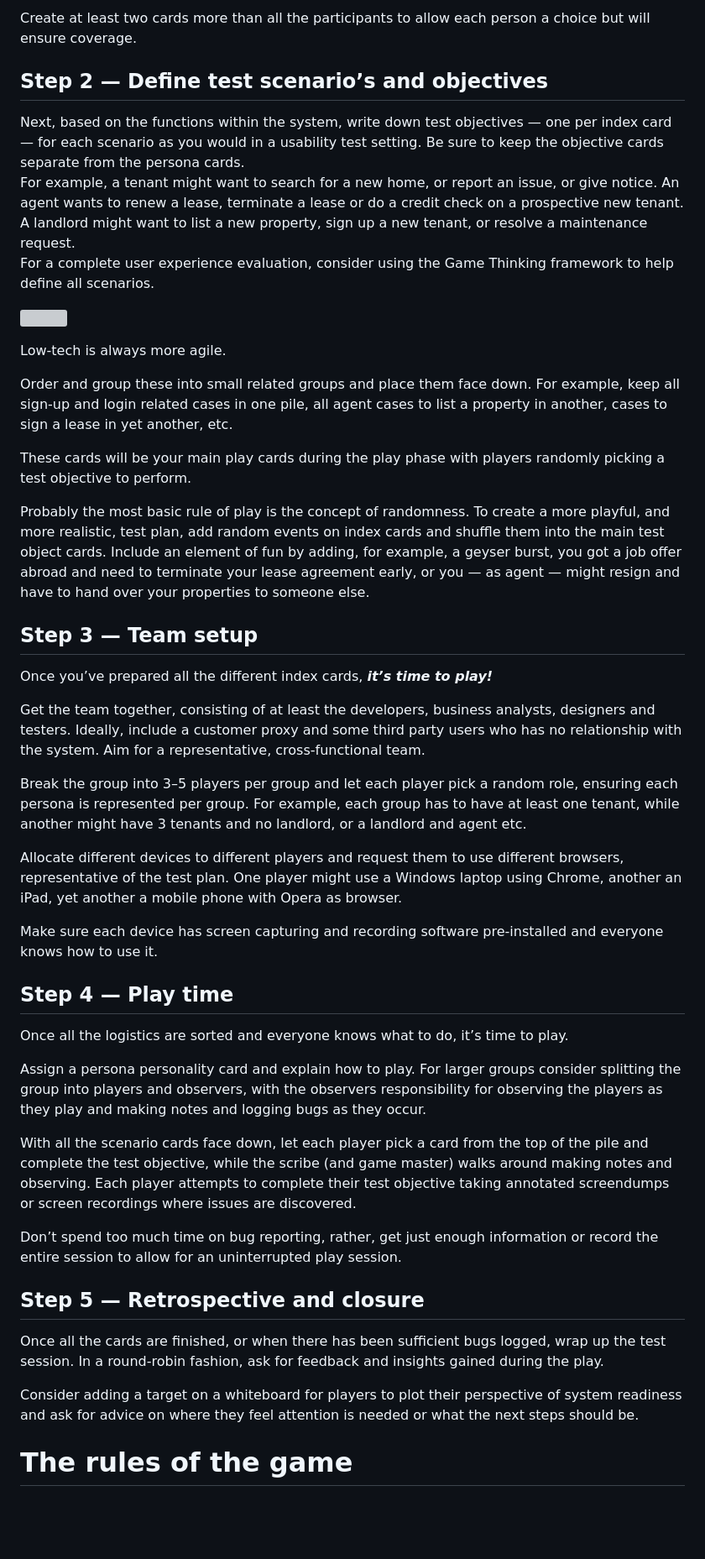
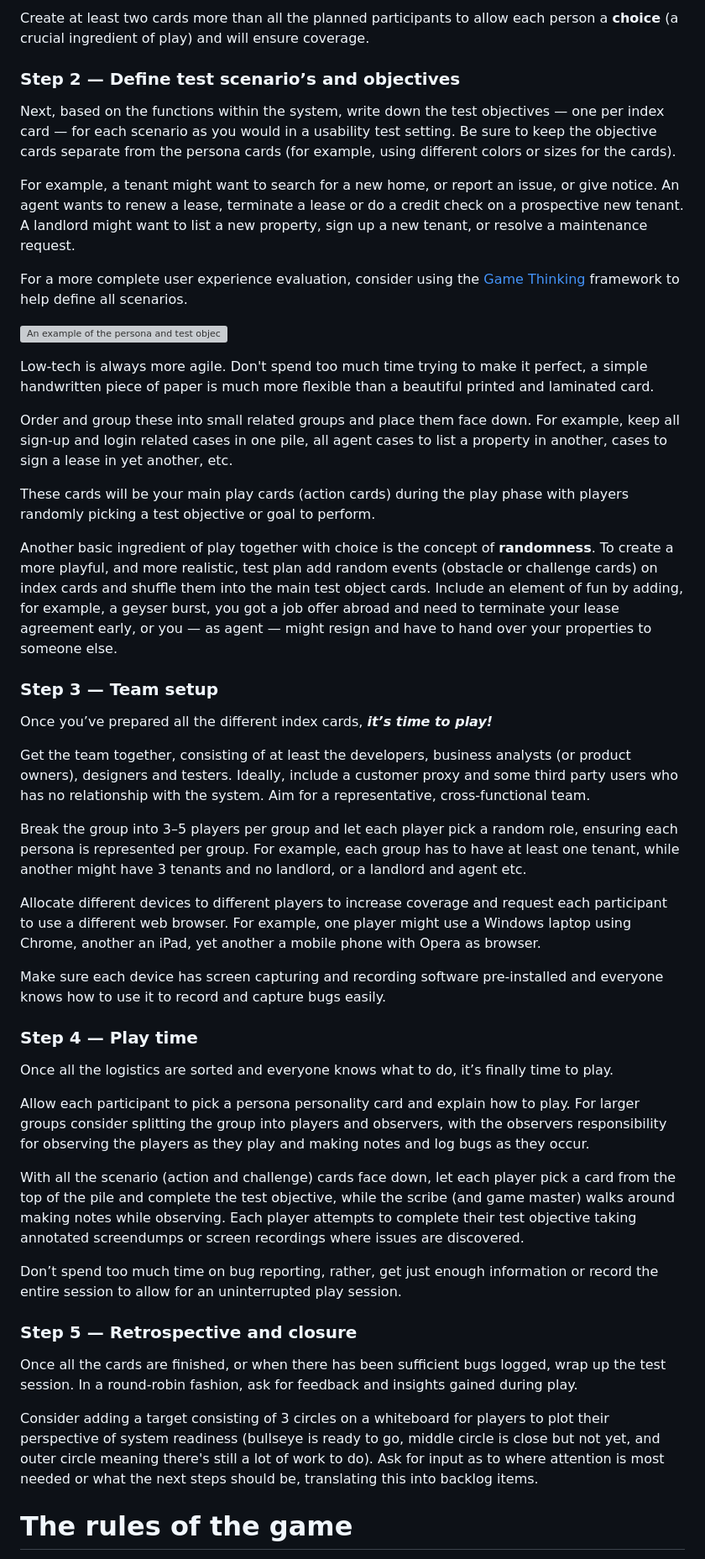
Before and after one commit to funficient/jamstackblog, a Markdown page: src/blog/2022-06-25-testing-complex-systems-with-play.md, the part around one of its changes. Shown at 84% size. GitHub-like rendering; blank space fills up the shorter version; grey boxes are pictures that could not be loaded.

Commit message:
Update Blog “2022-06-25-testing-complex-systems-with-play”

```diff
--- a/src/blog/2022-06-25-testing-complex-systems-with-play.md
+++ b/src/blog/2022-06-25-testing-complex-systems-with-play.md
@@ -105,49 +103,51 @@ Most teams are not ready to be playful if they’re used to a management and con
 
-Create at least two cards more than all the participants to allow each person a choice but will ensure coverage.
+Create at least two cards more than all the planned participants to allow each person a **choice** (a crucial ingredient of play) and will ensure coverage.
 
-## Step 2 — Define test scenario’s and objectives
+### Step 2 — Define test scenario’s and objectives
 
-Next, based on the functions within the system, write down test objectives — one per index card — for each scenario as you would in a usability test setting. Be sure to keep the objective cards separate from the persona cards.\
-For example, a tenant might want to search for a new home, or report an issue, or give notice. An agent wants to renew a lease, terminate a lease or do a credit check on a prospective new tenant. A landlord might want to list a new property, sign up a new tenant, or resolve a maintenance request.\
-For a complete user experience evaluation, consider using the Game Thinking framework to help define all scenarios.
+Next, based on the functions within the system, write down the test objectives — one per index card — for each scenario as you would in a usability test setting. Be sure to keep the objective cards separate from the persona cards (for example, using different colors or sizes for the cards).
 
-![](https://miro.medium.com/max/1400/1*HXlOQhRthKpq4rH33hgnuQ.jpeg)
+For example, a tenant might want to search for a new home, or report an issue, or give notice. An agent wants to renew a lease, terminate a lease or do a credit check on a prospective new tenant. A landlord might want to list a new property, sign up a new tenant, or resolve a maintenance request.
 
-Low-tech is always more agile.
+For a more complete user experience evaluation, consider using the[ Game Thinking ](https://gamethinking.io/)framework to help define all scenarios.
+
+![An example of the persona and test objective cards.](https://miro.medium.com/max/1400/1*HXlOQhRthKpq4rH33hgnuQ.jpeg "Sample persona and goal (objective) cards used in play-testing")
+
+Low-tech is always more agile.  Don't spend too much time trying to make it perfect, a simple handwritten piece of paper is much more flexible than a beautiful printed and laminated card.
 
 Order and group these into small related groups and place them face down. For example, keep all sign-up and login related cases in one pile, all agent cases to list a property in another, cases to sign a lease in yet another, etc.
 
-These cards will be your main play cards during the play phase with players randomly picking a test objective to perform.
+These cards will be your main play cards (action cards) during the play phase with players randomly picking a test objective or goal to perform.
 
-Probably the most basic rule of play is the concept of randomness. To create a more playful, and more realistic, test plan, add random events on index cards and shuffle them into the main test object cards. Include an element of fun by adding, for example, a geyser burst, you got a job offer abroad and need to terminate your lease agreement early, or you — as agent — might resign and have to hand over your properties to someone else.
+Another basic ingredient of play together with choice is the concept of **randomness**. To create a more playful, and more realistic, test plan add random events (obstacle or challenge cards) on index cards and shuffle them into the main test object cards. Include an element of fun by adding, for example, a geyser burst, you got a job offer abroad and need to terminate your lease agreement early, or you — as agent — might resign and have to hand over your properties to someone else.
 
-## Step 3 — Team setup
+### Step 3 — Team setup
 
-Once you’ve prepared all the different index cards, **_it’s time to play!_**
+Once you’ve prepared all the different index cards, ***it’s time to play!***
 
-Get the team together, consisting of at least the developers, business analysts, designers and testers. Ideally, include a customer proxy and some third party users who has no relationship with the system. Aim for a representative, cross-functional team.
+Get the team together, consisting of at least the developers, business analysts (or product owners), designers and testers. Ideally, include a customer proxy and some third party users who has no relationship with the system. Aim for a representative, cross-functional team.
 
 Break the group into 3–5 players per group and let each player pick a random role, ensuring each persona is represented per group. For example, each group has to have at least one tenant, while another might have 3 tenants and no landlord, or a landlord and agent etc.
 
-Allocate different devices to different players and request them to use different browsers, representative of the test plan. One player might use a Windows laptop using Chrome, another an iPad, yet another a mobile phone with Opera as browser.
+Allocate different devices to different players to increase coverage and request each participant to use a different web browser. For example, one player might use a Windows laptop using Chrome, another an iPad, yet another a mobile phone with Opera as browser.
 
-Make sure each device has screen capturing and recording software pre-installed and everyone knows how to use it.
+Make sure each device has screen capturing and recording software pre-installed and everyone knows how to use it to record and capture bugs easily.
 
-## Step 4 — Play time
+### Step 4 — Play time
 
-Once all the logistics are sorted and everyone knows what to do, it’s time to play.
+Once all the logistics are sorted and everyone knows what to do, it’s finally time to play.
 
-Assign a persona personality card and explain how to play. For larger groups consider splitting the group into players and observers, with the observers responsibility for observing the players as they play and making notes and logging bugs as they occur.
+Allow each participant to pick a persona personality card and explain how to play. For larger groups consider splitting the group into players and observers, with the observers responsibility for observing the players as they play and making notes and log bugs as they occur.
 
-With all the scenario cards face down, let each player pick a card from the top of the pile and complete the test objective, while the scribe (and game master) walks around making notes and observing. Each player attempts to complete their test objective taking annotated screendumps or screen recordings where issues are discovered.
+With all the scenario (action and challenge) cards face down, let each player pick a card from the top of the pile and complete the test objective, while the scribe (and game master) walks around making notes while observing. Each player attempts to complete their test objective taking annotated screendumps or screen recordings where issues are discovered.
 
 Don’t spend too much time on bug reporting, rather, get just enough information or record the entire session to allow for an uninterrupted play session.
 
-## Step 5 — Retrospective and closure
+### Step 5 — Retrospective and closure
 
-Once all the cards are finished, or when there has been sufficient bugs logged, wrap up the test session. In a round-robin fashion, ask for feedback and insights gained during the play.
+Once all the cards are finished, or when there has been sufficient bugs logged, wrap up the test session. In a round-robin fashion, ask for feedback and insights gained during play.
 
-Consider adding a target on a whiteboard for players to plot their perspective of system readiness and ask for advice on where they feel attention is needed or what the next steps should be.
+Consider adding a target consisting of 3 circles on a whiteboard for players to plot their perspective of system readiness (bullseye is ready to go, middle circle is close but not yet, and outer circle meaning there's still a lot of work to do).  Ask for input as to where attention is most needed or what the next steps should be, translating this into backlog items.
 
 # The rules of the game
 
```
Also changed, not shown: other parts of src/blog/2022-06-25-testing-complex-systems-with-play.md (+40 -42 lines).
